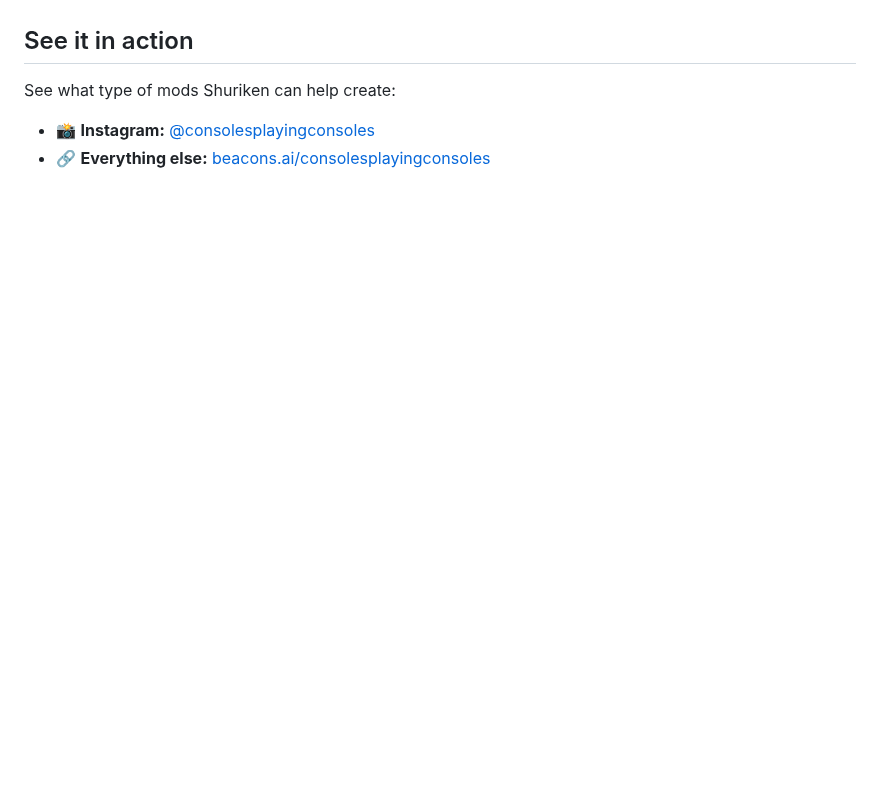
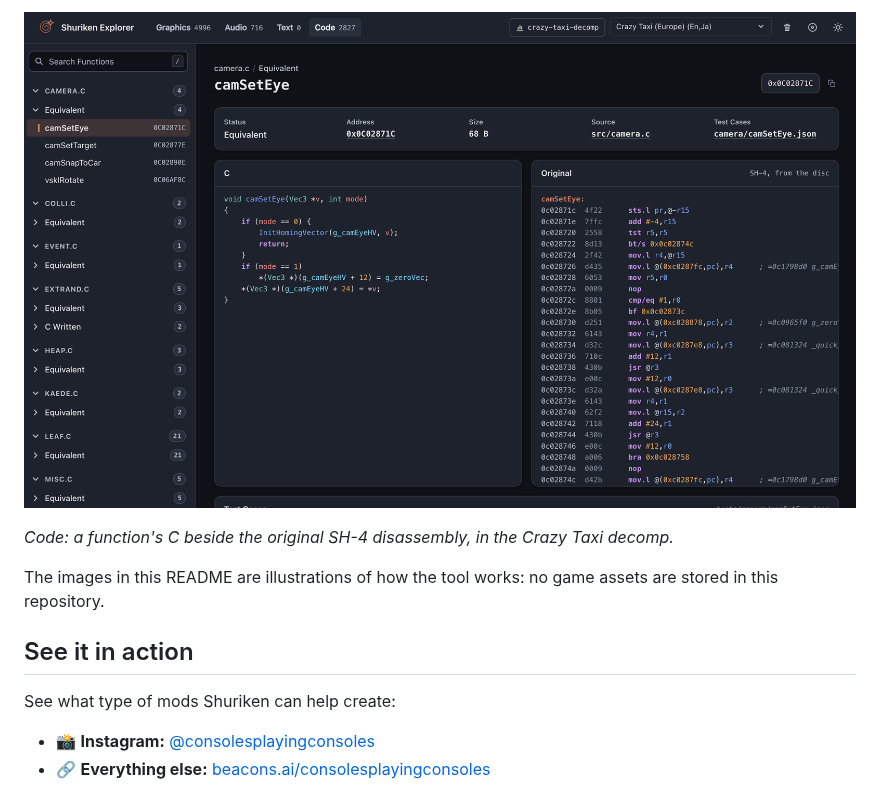
Before and after one commit to consolesplayingconsoles/dc-shuriken-explorer, a Markdown page: README.md, the part around one of its changes. GitHub-like rendering; pictures changed too: img/code.png (added); blank space fills up the shorter version.

Commit message:
Shuriken Explorer v1.0: version floor v1.0, skeleton GIF and screenshots in the README
Co-Authored-By: Claude Sonnet 5.5 <noreply@anthropic.com>

```diff
--- a/README.md
+++ b/README.md
@@ -88,3 +106,9 @@ infinitely growing load step.
+![A function's C beside the original SH-4 disassembly, with its test cases](img/code.png)
+
+*Code: a function's C beside the original SH-4 disassembly, in the Crazy Taxi decomp.*
+
+The images in this README are illustrations of how the tool works: no game assets are stored in this repository.
+
 ## See it in action
 
 See what type of mods Shuriken can help create:
```
Also changed, not shown: other parts of README.md (+19 -1 lines), AGENTS.md (+1 -1 lines), V1.md (deleted, +0 -23 lines), img/audio.png (added), img/model.png (added), img/text.png (added), 5 other files.
